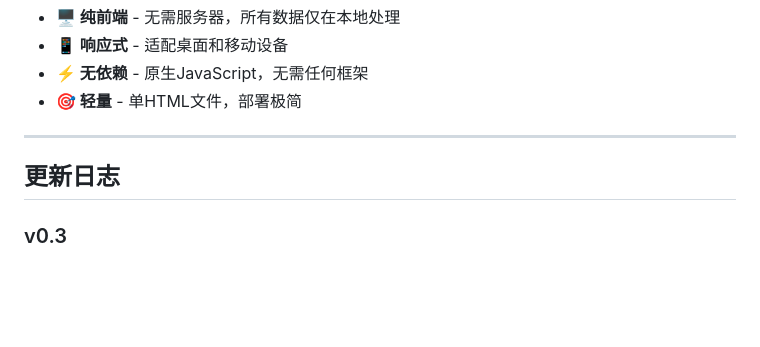
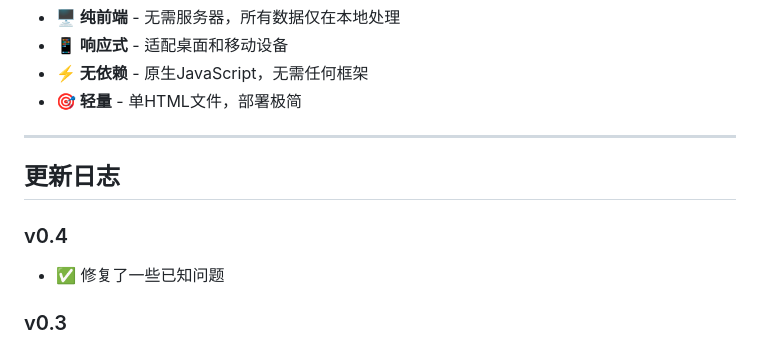
Before and after one commit to JMK712/reciteone, a Markdown page: README.md, the part around the change. GitHub-like rendering; blank space fills up the shorter version.

Commit message:
Add v0.4 release notes to README

```diff
--- a/README.md
+++ b/README.md
@@ -90,6 +90,9 @@
 
 ## 更新日志
 
+### v0.4
+- ✅ 修复了一些已知问题
+
 ### v0.3
 - ✅ 新增长度排序算法，解决子串匹配问题
 - ✅ 新增双阶段替换策略，避免HTML标签破坏
```
